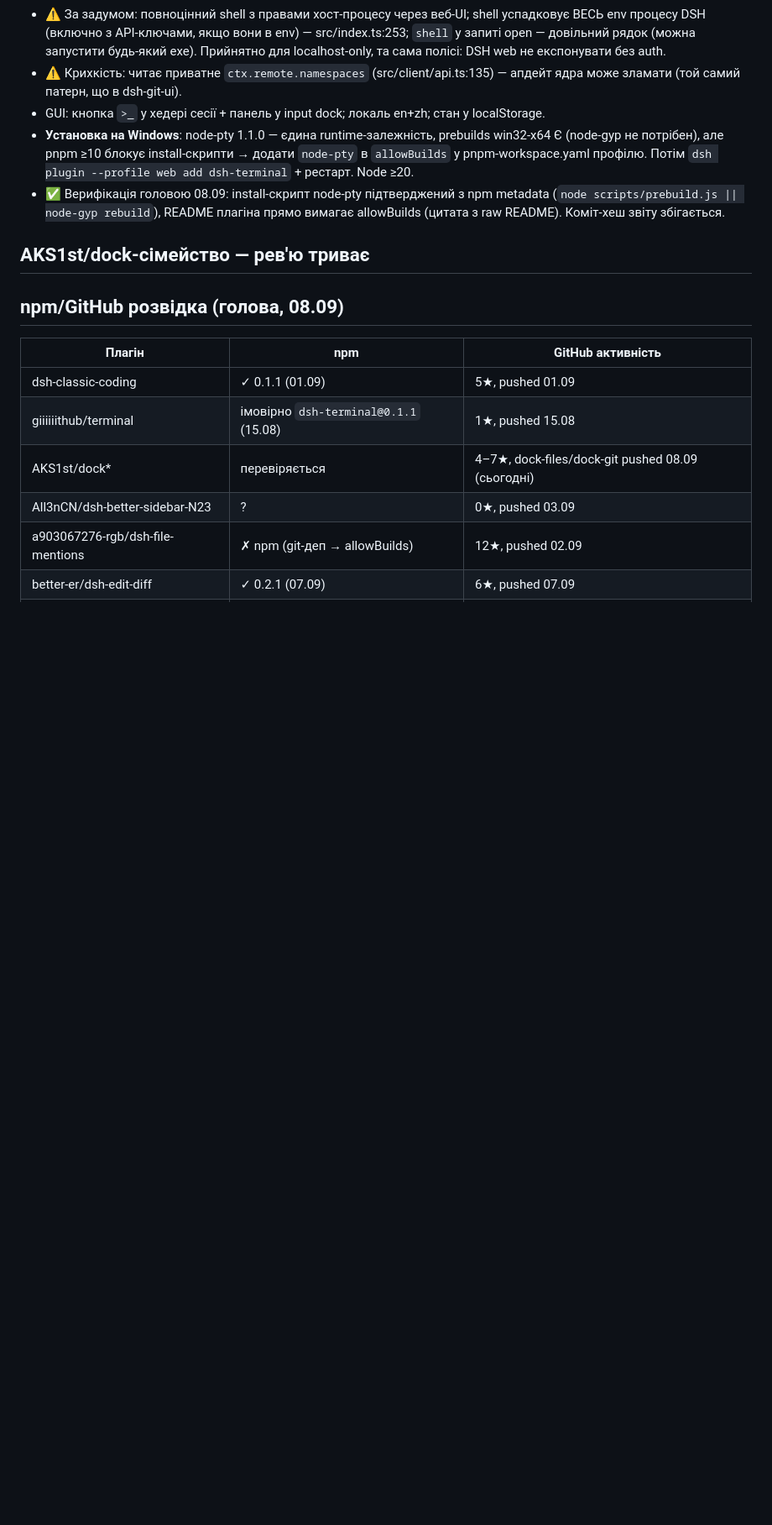
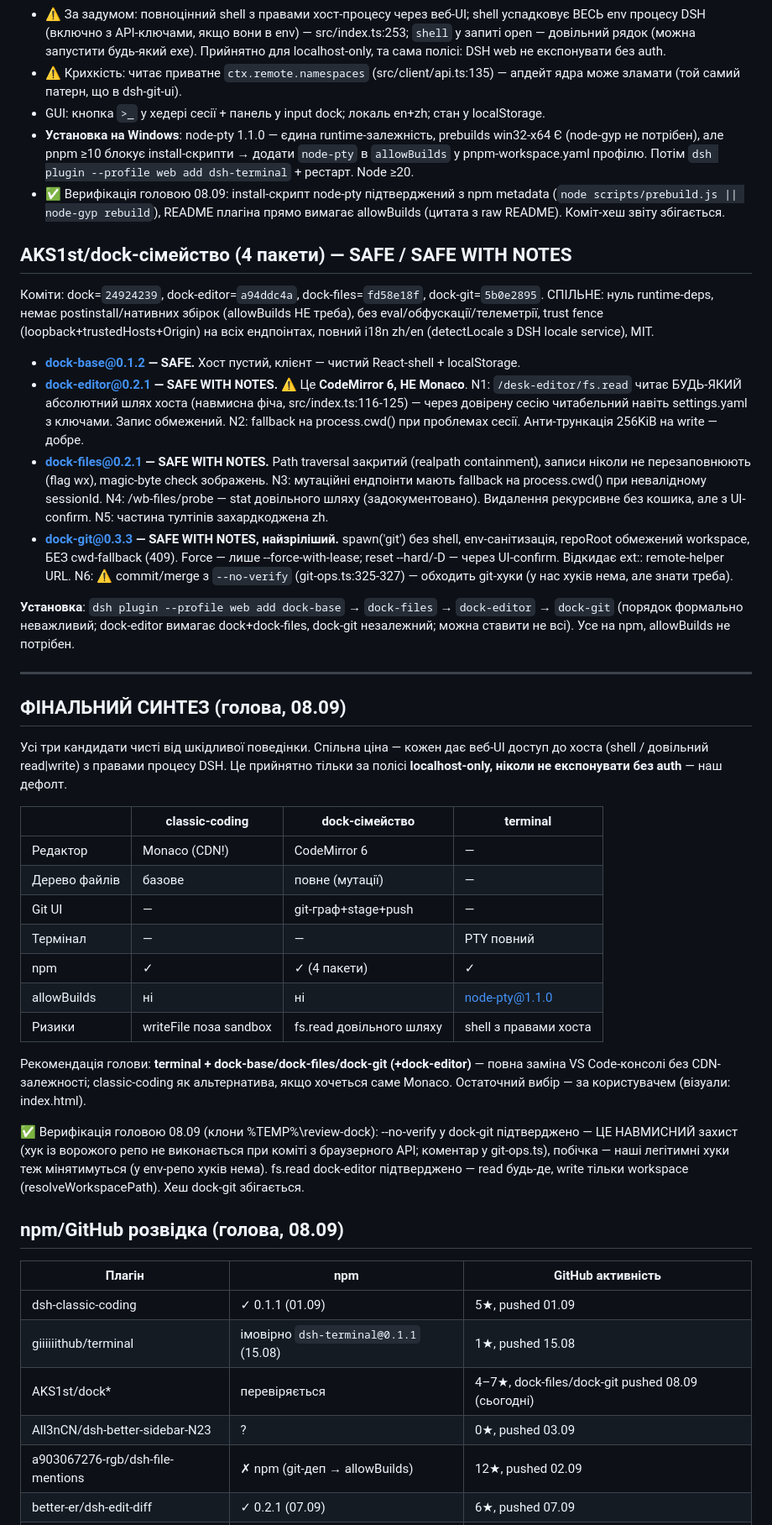
Before and after one commit to GrandpaUA/deepseek-harness-env, a Markdown page: notes/editor-comparison/source-review.md, the part around the change. Shown at 84% size. Rendered like a GitHub page; blank space fills up the shorter version.

Commit message:
Пре-рев'ю dock-сімейства (4 пакети, верифіковано головою) + фінальний синтез

```diff
--- a/notes/editor-comparison/source-review.md
+++ b/notes/editor-comparison/source-review.md
@@ -44,7 +44,62 @@
   (`node scripts/prebuild.js || node-gyp rebuild`), README плагіна прямо вимагає
   allowBuilds (цитата з raw README). Коміт-хеш звіту збігається.
 
-## AKS1st/dock-сімейство — рев'ю триває
+## AKS1st/dock-сімейство (4 пакети) — SAFE / SAFE WITH NOTES
+
+Коміти: dock=`24924239`, dock-editor=`a94ddc4a`, dock-files=`fd58e18f`, dock-git=`5b0e2895`.
+СПІЛЬНЕ: нуль runtime-deps, немає postinstall/нативних збірок (allowBuilds НЕ треба),
+без eval/обфускації/телеметрії, trust fence (loopback+trustedHosts+Origin) на всіх
+ендпоінтах, повний i18n zh/en (detectLocale з DSH locale service), MIT.
+
+- **dock-base@0.1.2 — SAFE.** Хост пустий, клієнт — чистий React-shell + localStorage.
+- **dock-editor@0.2.1 — SAFE WITH NOTES.** ⚠️ Це **CodeMirror 6, НЕ Monaco**.
+  N1: `/desk-editor/fs.read` читає БУДЬ-ЯКИЙ абсолютний шлях хоста (навмисна фіча,
+  src/index.ts:116-125) — через довірену сесію читабельний навіть settings.yaml з ключами.
+  Запис обмежений. N2: fallback на process.cwd() при проблемах сесії.
+  Анти-трункація 256KiB на write — добре.
+- **dock-files@0.2.1 — SAFE WITH NOTES.** Path traversal закритий (realpath containment),
+  записи ніколи не перезаповнюють (flag wx), magic-byte check зображень. N3: мутаційні
+  ендпоінти мають fallback на process.cwd() при невалідному sessionId. N4: /wb-files/probe —
+  stat довільного шляху (задокументовано). Видалення рекурсивне без кошика, але з UI-confirm.
+  N5: частина тултіпів захардкоджена zh.
+- **dock-git@0.3.3 — SAFE WITH NOTES, найзріліший.** spawn('git') без shell, env-санітизація,
+  repoRoot обмежений workspace, БЕЗ cwd-fallback (409). Force — лише --force-with-lease;
+  reset --hard/-D — через UI-confirm. Відкидає ext:: remote-helper URL.
+  N6: ⚠️ commit/merge з `--no-verify` (git-ops.ts:325-327) — обходить git-хуки
+  (у нас хуків нема, але знати треба).
+
+**Установка**: `dsh plugin --profile web add dock-base` → `dock-files` → `dock-editor` →
+`dock-git` (порядок формально неважливий; dock-editor вимагає dock+dock-files, dock-git
+незалежний; можна ставити не всі). Усе на npm, allowBuilds не потрібен.
+
+---
+
+## ФІНАЛЬНИЙ СИНТЕЗ (голова, 08.09)
+
+Усі три кандидати чисті від шкідливої поведінки. Спільна ціна — кожен дає веб-UI
+доступ до хоста (shell / довільний read|write) з правами процесу DSH. Це прийнятно
+тільки за полісі **localhost-only, ніколи не експонувати без auth** — наш дефолт.
+
+| | classic-coding | dock-сімейство | terminal |
+|---|---|---|---|
+| Редактор | Monaco (CDN!) | CodeMirror 6 | — |
+| Дерево файлів | базове | повне (мутації) | — |
+| Git UI | — | git-граф+stage+push | — |
+| Термінал | — | — | PTY повний |
+| npm | ✓ | ✓ (4 пакети) | ✓ |
+| allowBuilds | ні | ні | node-pty@1.1.0 |
+| Ризики | writeFile поза sandbox | fs.read довільного шляху | shell з правами хоста |
+
+Рекомендація голови: **terminal + dock-base/dock-files/dock-git (+dock-editor)** —
+повна заміна VS Code-консолі без CDN-залежності; classic-coding як альтернатива,
+якщо хочеться саме Monaco. Остаточний вибір — за користувачем (візуали:
+index.html).
+
+✅ Верифікація головою 08.09 (клони %TEMP%\review-dock): --no-verify у dock-git
+підтверджено — ЦЕ НАВМИСНИЙ захист (хук із ворожого репо не виконається при коміті
+з браузерного API; коментар у git-ops.ts), побічка — наші легітимні хуки теж
+мінятимуться (у env-репо хуків нема). fs.read dock-editor підтверджено — read
+будь-де, write тільки workspace (resolveWorkspacePath). Хеш dock-git збігається.
 
 ## npm/GitHub розвідка (голова, 08.09)
 
```
